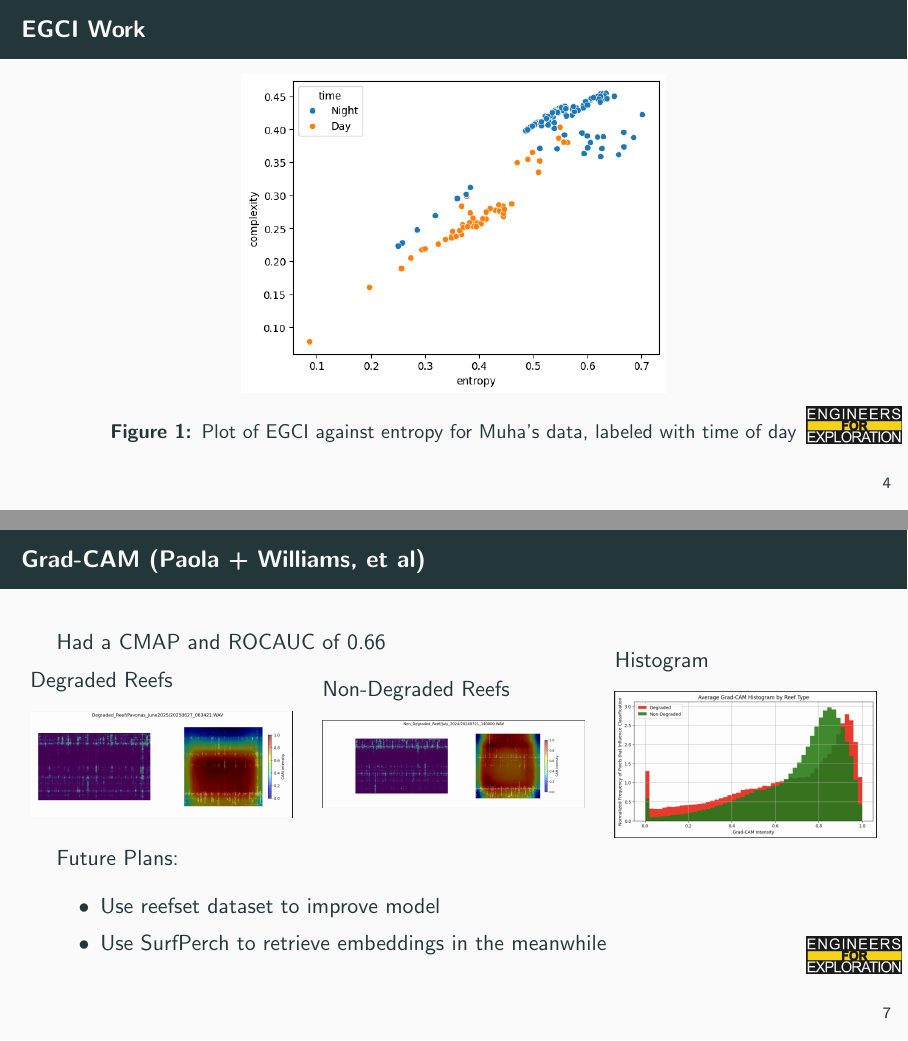
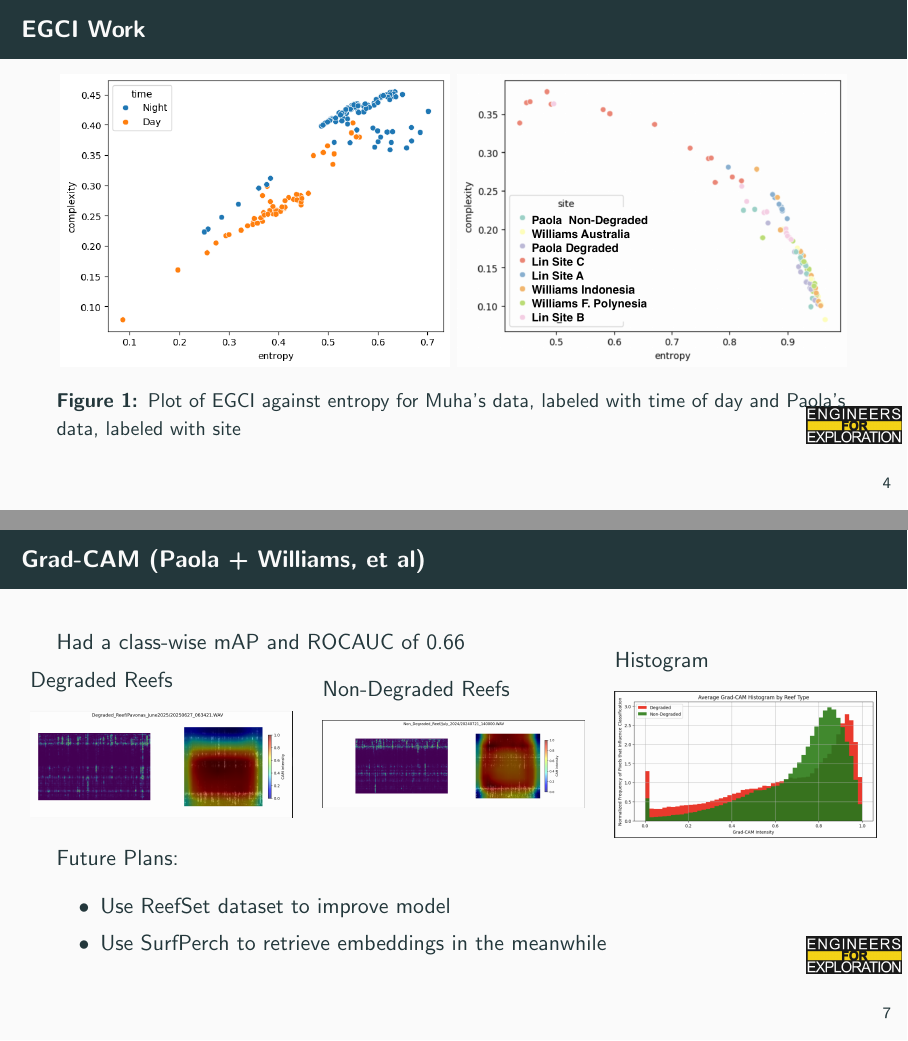
Before and after one commit to UCSD-E4E/weekly_presentations, LaTeX slides (presentation.tex, which reads project_aid.tex): pages 7 and 10 of 33, joined at a grey line. Compiled offline with pdfLaTeX.

Commit message:
feat: updated slides for egci

```diff
--- a/project_aid.tex
+++ b/project_aid.tex
@@ -55,8 +55,10 @@
 
 \begin{frame}{EGCI Work}
     \begin{figure}
-        \includegraphics[height=0.7\textheight,width=0.7\textwidth,keepaspectratio]{images/muha_egci.png}
-        \caption{Plot of EGCI against entropy for Muha's data, labeled with time of day}
+        \includegraphics[width=0.49\textwidth,keepaspectratio]{images/muha_egci.png}
+        \includegraphics[width=0.49\textwidth,keepaspectratio]{images/paola_egci.png}
+
+        \caption{Plot of EGCI against entropy for Muha's data, labeled with time of day  and Paola's data, labeled with site}
     \end{figure}
 \end{frame}
 
@@ -102,7 +104,7 @@
 \end{frame}
 
 \begin{frame}{Grad-CAM (Paola + Williams, et al)}
-   Had a CMAP and ROCAUC of 0.66
+   Had a class-wise mAP and ROCAUC of 0.66
     \begin{columns}
         \begin{column}{0.33\textwidth}
             Degraded Reefs
@@ -130,7 +132,7 @@
     \end{columns}
     Future Plans:
         \begin{itemize}
-            \item Use reefset dataset to improve model
+            \item Use ReefSet dataset to improve model
             \item Use SurfPerch to retrieve embeddings in the meanwhile
         \end{itemize}
 \end{frame}
```
Also changed, not shown: images/paola_egci.png (added), project_aid.tex (2 more changed lines).
